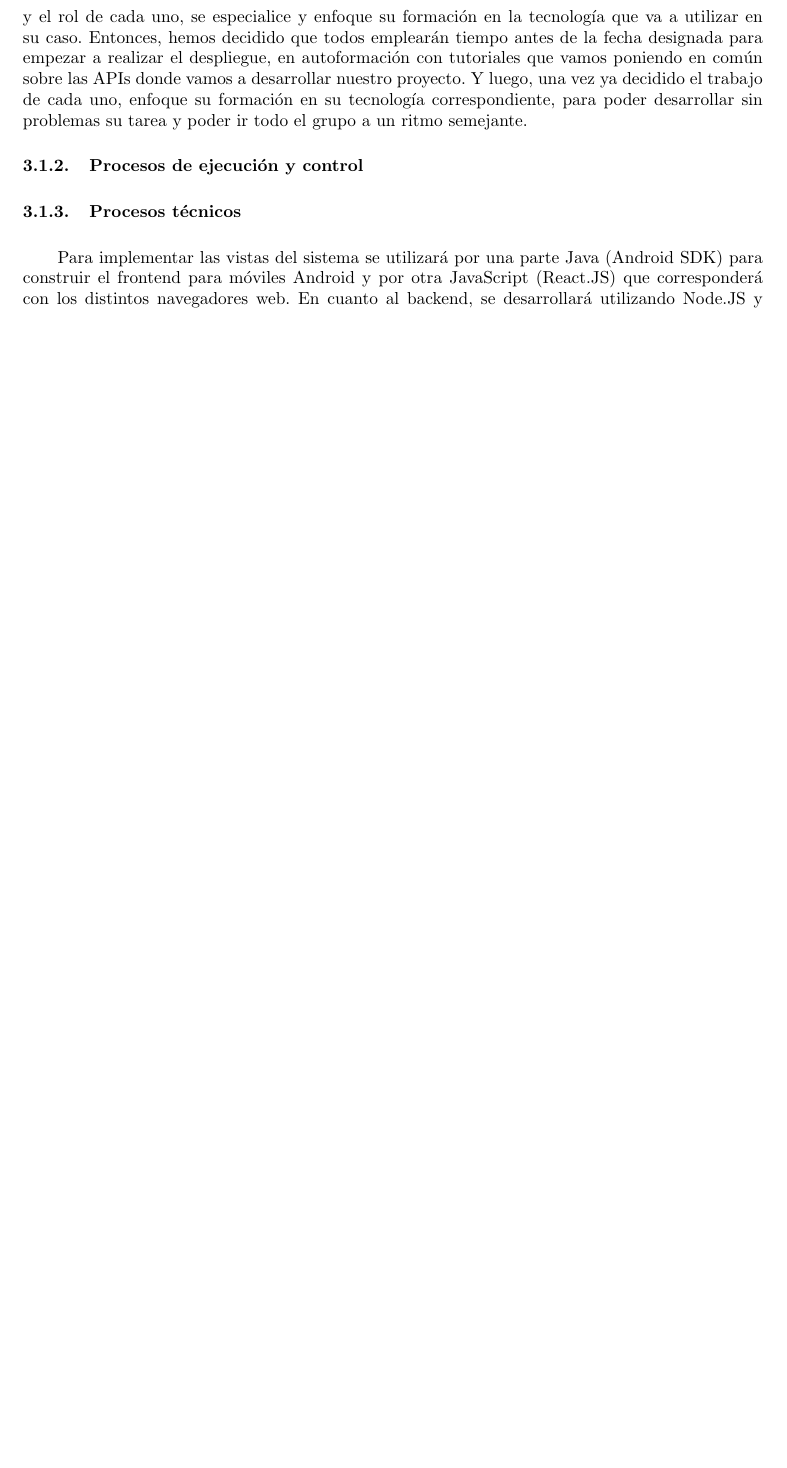
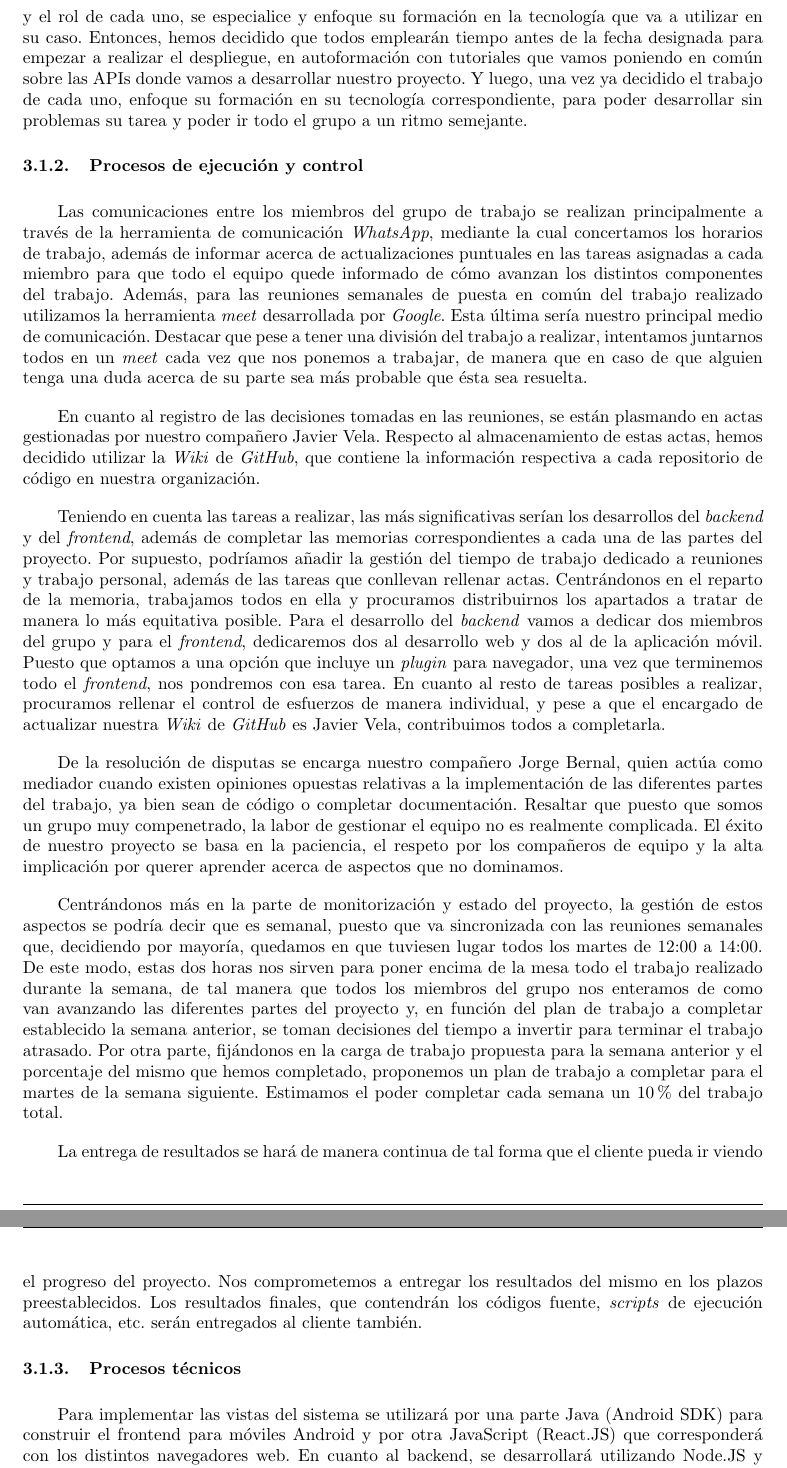
Before and after one commit to UNIZAR-30226-2021-03/documentacion, a LaTeX document (memoria/memoria-latex/memoria.tex): part of page 4 of 7 before the commit and two parts of pages 4 and 5 of 8 after it, the two joined at a grey line, cut so that both start at the same text, the shorter picture padded with empty space. Compiled offline with pdfLaTeX.

Commit message:
Subido punto procesos de ejecución y control

```diff
--- a/memoria/memoria-latex/memoria.tex
+++ b/memoria/memoria-latex/memoria.tex
@@ -122,6 +122,18 @@ Sobre la formación inicial, hemos tenido un debate amplio a cerca de si es mejo
 
 \subsubsection{Procesos de ejecución y control}
 
+Las comunicaciones entre los miembros del grupo de trabajo se realizan principalmente a través de la herramienta de comunicación \textit{WhatsApp}, mediante la cual concertamos los horarios de trabajo, además de informar acerca de actualizaciones puntuales en las tareas asignadas a cada miembro para que todo el equipo quede informado de cómo avanzan los distintos componentes del trabajo. Además, para las reuniones semanales de puesta en común del trabajo realizado utilizamos la herramienta \textit{meet} desarrollada por \textit{Google}. Esta última sería nuestro principal medio de comunicación. Destacar que pese a tener una división del trabajo a realizar, intentamos juntarnos todos en un \textit{meet} cada vez que nos ponemos a trabajar, de manera que en caso de que alguien tenga una duda acerca de su parte sea más probable que ésta sea resuelta.
+
+En cuanto al registro de las decisiones tomadas en las reuniones, se están plasmando en actas gestionadas por nuestro compañero Javier Vela. Respecto al almacenamiento de estas actas, hemos decidido utilizar la \textit{Wiki} de \textit{GitHub}, que contiene la información respectiva a cada repositorio de código en nuestra organización.
+
+Teniendo en cuenta las tareas a realizar, las más significativas serían los desarrollos del \textit{backend} y del \textit{frontend}, además de completar las memorias correspondientes a cada una de las partes del proyecto. Por supuesto, podríamos añadir la gestión del tiempo de trabajo dedicado a reuniones y trabajo personal, además de las tareas que conllevan rellenar actas. Centrándonos en el reparto de la memoria, trabajamos todos en ella y procuramos distribuirnos los apartados a tratar de manera lo más equitativa posible. Para el desarrollo del \textit{backend} vamos a dedicar dos miembros del grupo y para el \textit{frontend}, dedicaremos dos al desarrollo web y dos al de la aplicación móvil. Puesto que optamos a una opción que incluye un \textit{plugin} para navegador, una vez que terminemos todo el \textit{frontend}, nos pondremos con esa tarea. En cuanto al resto de tareas posibles a realizar, procuramos rellenar el control de esfuerzos de manera individual, y pese a que el encargado de actualizar nuestra \textit{Wiki} de \textit{GitHub} es Javier Vela, contribuimos todos a completarla.
+
+De la resolución de disputas se encarga nuestro compañero Jorge Bernal, quien actúa como mediador cuando existen opiniones opuestas relativas a la implementación de las diferentes partes del trabajo, ya bien sean de código o completar documentación. Resaltar que puesto que somos un grupo muy compenetrado, la labor de gestionar el equipo no es realmente complicada. El éxito de nuestro proyecto se basa en la paciencia, el respeto por los compañeros de equipo y la alta implicación por querer aprender acerca de aspectos que no dominamos.
+
+Centrándonos más en la parte de monitorización y estado del proyecto, la gestión de estos aspectos se podría decir que es semanal, puesto que va sincronizada con las reuniones semanales que, decidiendo por mayoría, quedamos en que tuviesen lugar todos los martes de 12:00 a 14:00. De este modo, estas dos horas nos sirven para poner encima de la mesa todo el trabajo realizado durante la semana, de tal manera que todos los miembros del grupo nos enteramos de como van avanzando las diferentes partes del proyecto y, en función del plan de trabajo a completar establecido la semana anterior, se toman decisiones del tiempo a invertir para terminar el trabajo atrasado. Por otra parte, fijándonos en la carga de trabajo propuesta para la semana anterior y el porcentaje del mismo que hemos completado, proponemos un plan de trabajo a completar para el martes de la semana siguiente. Estimamos el poder completar cada semana un 10\% del trabajo total.
+
+La entrega de resultados se hará de manera continua de tal forma que el cliente pueda ir viendo el progreso del proyecto. Nos comprometemos a entregar los resultados del mismo en los plazos preestablecidos. Los resultados finales, que contendrán los códigos fuente, \textit{scripts} de ejecución automática, etc. serán entregados al cliente también.
+
 \subsubsection{Procesos técnicos}
 Para implementar las vistas del sistema se utilizará por una parte Java (Android SDK) para construir el frontend para móviles Android y por otra JavaScript (React.JS) que corresponderá con los distintos navegadores web.
 En cuanto al backend, se desarrollará utilizando Node.JS y la framework Express. La base de datos utilizará el SGBD MongoDB.
```
Also changed, not shown: memoria/memoria-latex/memoria.pdf (added), 1 other file.
